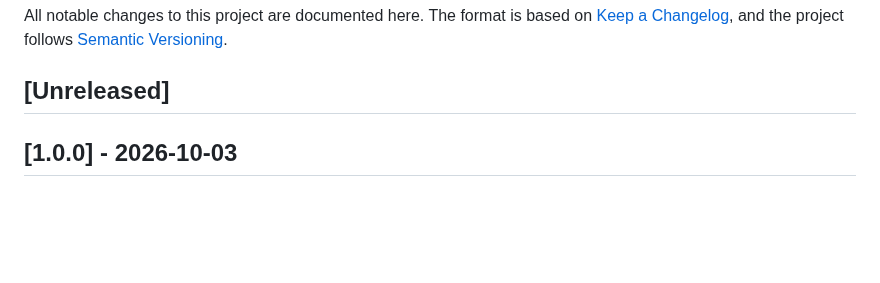
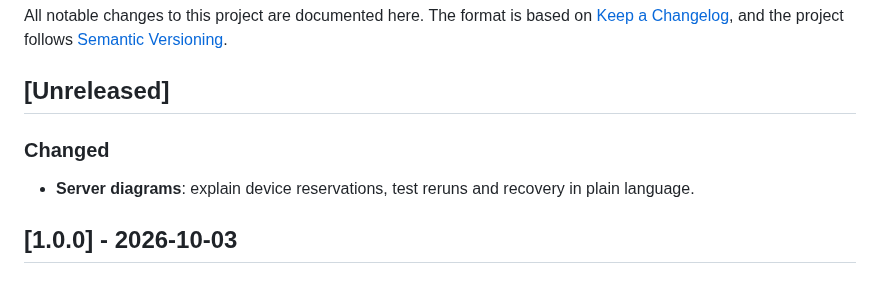
Before and after one commit to ddikman/verikun, a Markdown page: CHANGELOG.md, the part around the change. Rendered like a GitHub page; blank space fills up the shorter version.

```diff
--- a/CHANGELOG.md
+++ b/CHANGELOG.md
@@ -5,6 +5,9 @@ All notable changes to this project are documented here. The format is based on
 [Semantic Versioning](https://semver.org/).
 
 ## [Unreleased]
+
+### Changed
+- **Server diagrams**: explain device reservations, test reruns and recovery in plain language.
 
 ## [1.0.0] - 2026-10-03
 
```
Also changed, not shown: docs/diagrams/README.md (+9 -7 lines), docs/diagrams/server-recovery.png, docs/diagrams/server-supervision.png, 2 other files.
